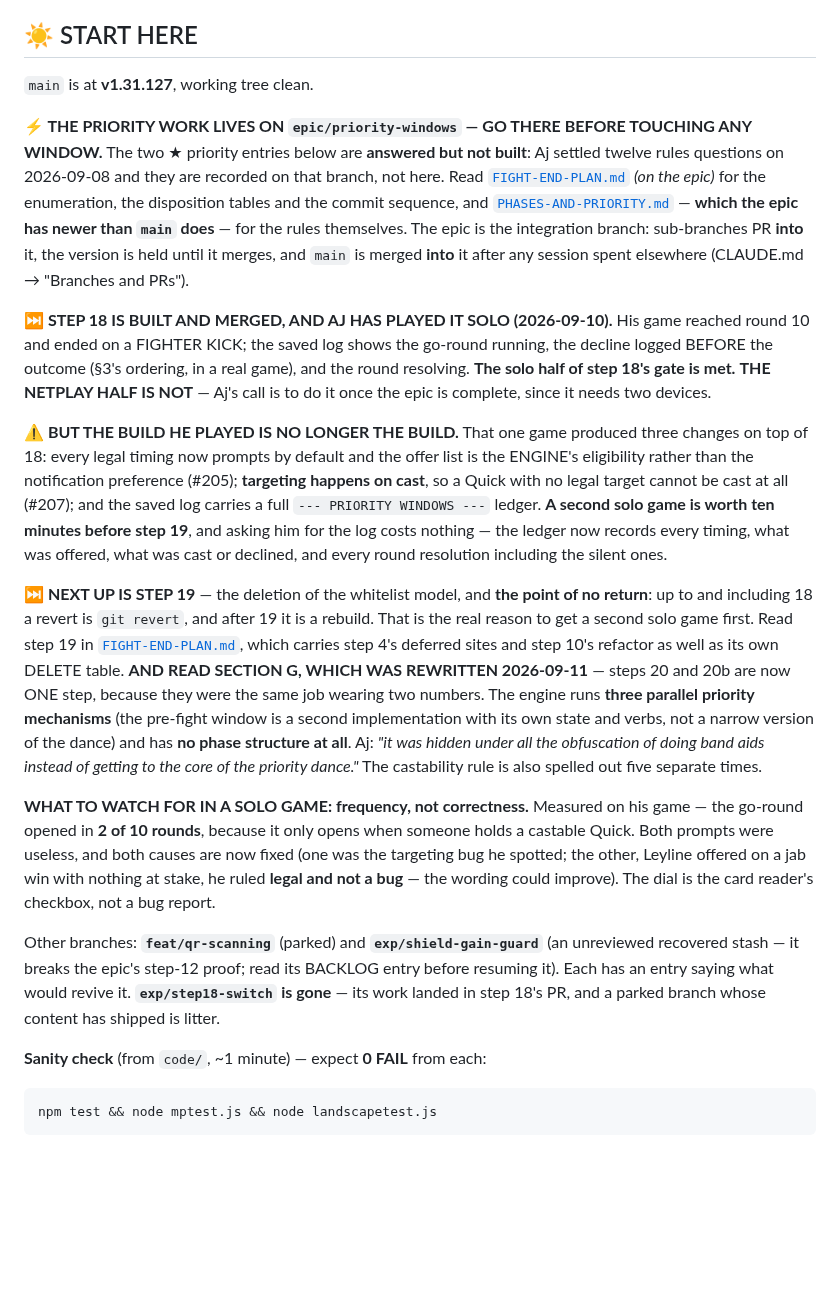
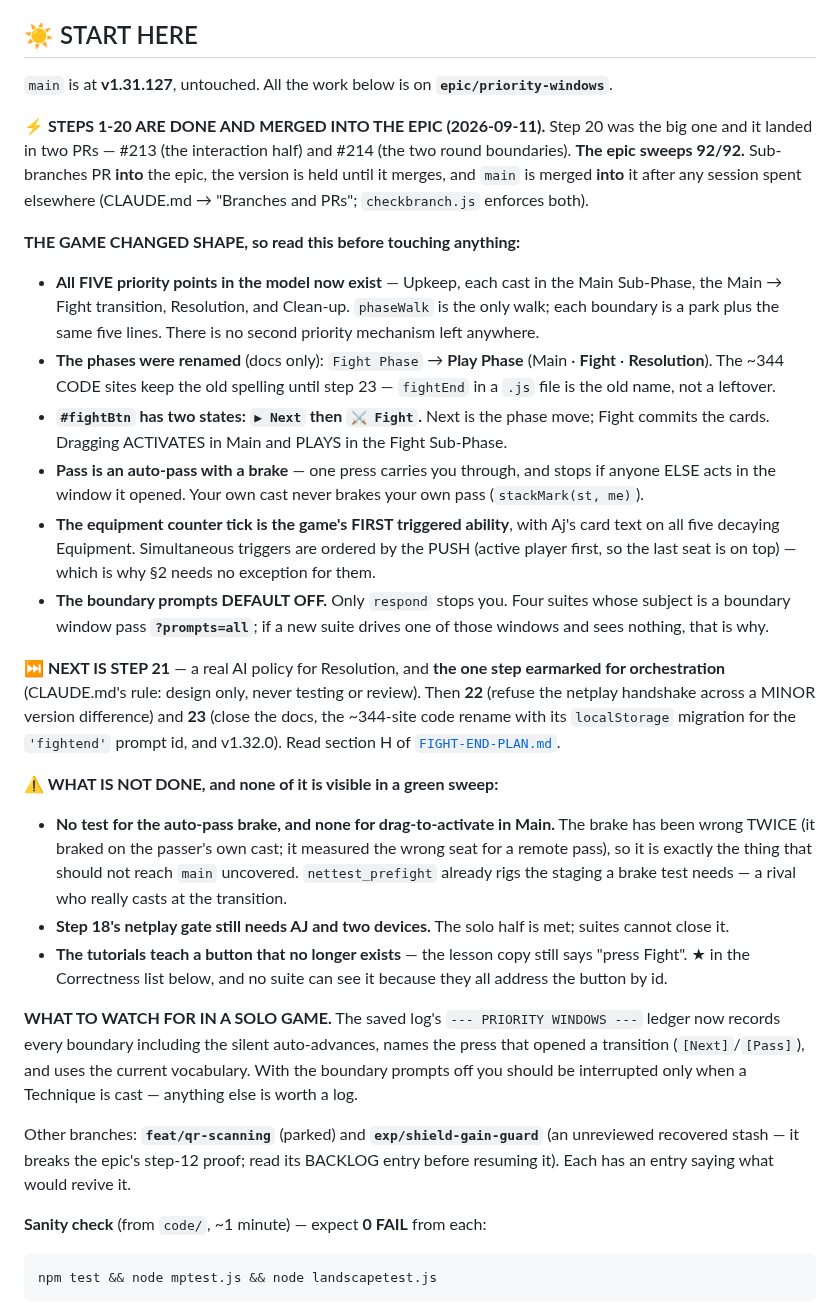
Before and after one commit to aquielleoz/CardmenFighter, a Markdown page: docs/NEXT-SESSION.md, the part around the change. Drawn GitHub-style; blank space fills up the shorter version.

Commit message:
docs: the handoff says step 20 is done, not that step 19 is next
START HERE had gone four steps stale — it still told the next session that 19
was next and the point of no return, with steps 19 and 20 both merged. That
block is the first thing a session reads, so a stale one costs more than any
other stale line in the repo.

Rewritten around what actually changed today, because the game changed SHAPE
and none of it is inferable from the code: five priority points instead of
two, a two-state Next/Fight button, drag activating in Main, the auto-pass
brake, the counter tick as the first triggered ability, and the boundary
prompts defaulting off. Also records the four suites that now need
?prompts=all, so the next person who drives a boundary window and sees nothing
knows why in one line rather than an afternoon.

And it names what a green sweep cannot show: no test for the auto-pass brake
or drag-to-activate, step 18's netplay gate still needing two devices, and the
tutorials teaching a button that no longer exists.

Epic sweep 92/92 in 252s.

Co-Authored-By: Claude Opus 5 <noreply@anthropic.com>

```diff
--- a/docs/NEXT-SESSION.md
+++ b/docs/NEXT-SESSION.md
@@ -22,50 +22,53 @@ live behind **Custom rules**, every one defaulting OFF, because `RULE_DEFS.some(
 
 ## ☀️ START HERE
 
-`main` is at **v1.31.127**, working tree clean.
+`main` is at **v1.31.127**, untouched. All the work below is on **`epic/priority-windows`**.
 
-**⚡ THE PRIORITY WORK LIVES ON `epic/priority-windows` — GO THERE BEFORE TOUCHING ANY WINDOW.** The two ★
-priority entries below are **answered but not built**: Aj settled twelve rules questions on 2026-09-08 and
-they are recorded on that branch, not here. Read
-[`FIGHT-END-PLAN.md`](FIGHT-END-PLAN.md) *(on the epic)* for the enumeration, the disposition tables and the
-commit sequence, and [`PHASES-AND-PRIORITY.md`](PHASES-AND-PRIORITY.md) — **which the epic has newer than
-`main` does** — for the rules themselves. The epic is the integration branch: sub-branches PR **into** it,
-the version is held until it merges, and `main` is merged **into** it after any session spent elsewhere
-(CLAUDE.md → "Branches and PRs").
+**⚡ STEPS 1-20 ARE DONE AND MERGED INTO THE EPIC (2026-09-11).** Step 20 was the big one and it landed in
+two PRs — #213 (the interaction half) and #214 (the two round boundaries). **The epic sweeps 92/92.**
+Sub-branches PR **into** the epic, the version is held until it merges, and `main` is merged **into** it
+after any session spent elsewhere (CLAUDE.md → "Branches and PRs"; `checkbranch.js` enforces both).
 
-**⏭ STEP 18 IS BUILT AND MERGED, AND AJ HAS PLAYED IT SOLO (2026-09-10).** His game reached round 10 and
-ended on a FIGHTER KICK; the saved log shows the go-round running, the decline logged BEFORE the outcome
-(§3's ordering, in a real game), and the round resolving. **The solo half of step 18's gate is met.**
-**THE NETPLAY HALF IS NOT** — Aj's call is to do it once the epic is complete, since it needs two devices.
+**THE GAME CHANGED SHAPE, so read this before touching anything:**
+- **All FIVE priority points in the model now exist** — Upkeep, each cast in the Main Sub-Phase, the
+  Main → Fight transition, Resolution, and Clean-up. `phaseWalk` is the only walk; each boundary is a park
+  plus the same five lines. There is no second priority mechanism left anywhere.
+- **The phases were renamed** (docs only): `Fight Phase` → **Play Phase** (Main · **Fight** ·
+  **Resolution**). The ~344 CODE sites keep the old spelling until step 23 — `fightEnd` in a `.js` file is
+  the old name, not a leftover.
+- **`#fightBtn` has two states: `▶ Next` then `⚔️ Fight`.** Next is the phase move; Fight commits the
+  cards. Dragging ACTIVATES in Main and PLAYS in the Fight Sub-Phase.
+- **Pass is an auto-pass with a brake** — one press carries you through, and stops if anyone ELSE acts in
+  the window it opened. Your own cast never brakes your own pass (`stackMark(st, me)`).
+- **The equipment counter tick is the game's FIRST triggered ability**, with Aj's card text on all five
+  decaying Equipment. Simultaneous triggers are ordered by the PUSH (active player first, so the last seat
+  is on top) — which is why §2 needs no exception for them.
+- **The boundary prompts DEFAULT OFF.** Only `respond` stops you. Four suites whose subject is a boundary
+  window pass **`?prompts=all`**; if a new suite drives one of those windows and sees nothing, that is why.
 
-**⚠ BUT THE BUILD HE PLAYED IS NO LONGER THE BUILD.** That one game produced three changes on top of 18:
-every legal timing now prompts by default and the offer list is the ENGINE's eligibility rather than the
-notification preference (#205); **targeting happens on cast**, so a Quick with no legal target cannot be
-cast at all (#207); and the saved log carries a full `--- PRIORITY WINDOWS ---` ledger. **A second solo
-game is worth ten minutes before step 19**, and asking him for the log costs nothing — the ledger now
-records every timing, what was offered, what was cast or declined, and every round resolution including
-the silent ones.
+**⏭ NEXT IS STEP 21** — a real AI policy for Resolution, and **the one step earmarked for orchestration**
+(CLAUDE.md's rule: design only, never testing or review). Then **22** (refuse the netplay handshake across
+a MINOR version difference) and **23** (close the docs, the ~344-site code rename with its `localStorage`
+migration for the `'fightend'` prompt id, and v1.32.0). Read section H of
+[`FIGHT-END-PLAN.md`](FIGHT-END-PLAN.md).
 
-**⏭ NEXT UP IS STEP 19** — the deletion of the whitelist model, and **the point of no return**: up to and
-including 18 a revert is `git revert`, and after 19 it is a rebuild. That is the real reason to get a
-second solo game first. Read step 19 in [`FIGHT-END-PLAN.md`](FIGHT-END-PLAN.md), which carries step 4's
-deferred sites and step 10's refactor as well as its own DELETE table.
-**AND READ SECTION G, WHICH WAS REWRITTEN 2026-09-11** — steps 20 and 20b are now ONE step, because they
-were the same job wearing two numbers. The engine runs **three parallel priority mechanisms** (the pre-fight
-window is a second implementation with its own state and verbs, not a narrow version of the dance) and has
-**no phase structure at all**. Aj: *"it was hidden under all the obfuscation of doing band aids instead of
-getting to the core of the priority dance."* The castability rule is also spelled out five separate times.
+**⚠ WHAT IS NOT DONE, and none of it is visible in a green sweep:**
+- **No test for the auto-pass brake, and none for drag-to-activate in Main.** The brake has been wrong
+  TWICE (it braked on the passer's own cast; it measured the wrong seat for a remote pass), so it is
+  exactly the thing that should not reach `main` uncovered. `nettest_prefight` already rigs the staging a
+  brake test needs — a rival who really casts at the transition.
+- **Step 18's netplay gate still needs AJ and two devices.** The solo half is met; suites cannot close it.
+- **The tutorials teach a button that no longer exists** — the lesson copy still says "press Fight". ★ in
+  the Correctness list below, and no suite can see it because they all address the button by id.
 
-**WHAT TO WATCH FOR IN A SOLO GAME: frequency, not correctness.** Measured on his game — the go-round
-opened in **2 of 10 rounds**, because it only opens when someone holds a castable Quick. Both prompts were
-useless, and both causes are now fixed (one was the targeting bug he spotted; the other, Leyline offered on
-a jab win with nothing at stake, he ruled **legal and not a bug** — the wording could improve). The dial is
-the card reader's checkbox, not a bug report.
+**WHAT TO WATCH FOR IN A SOLO GAME.** The saved log's `--- PRIORITY WINDOWS ---` ledger now records every
+boundary including the silent auto-advances, names the press that opened a transition (`[Next]`/`[Pass]`),
+and uses the current vocabulary. With the boundary prompts off you should be interrupted only when a
+Technique is cast — anything else is worth a log.
 
 Other branches: **`feat/qr-scanning`** (parked) and **`exp/shield-gain-guard`** (an unreviewed recovered
 stash — it breaks the epic's step-12 proof; read its BACKLOG entry before resuming it). Each has an entry
-saying what would revive it. **`exp/step18-switch` is gone** — its work landed in step 18's PR, and a
-parked branch whose content has shipped is litter.
+saying what would revive it.
 
 **Sanity check** (from `code/`, ~1 minute) — expect **0 FAIL** from each:
 
```
